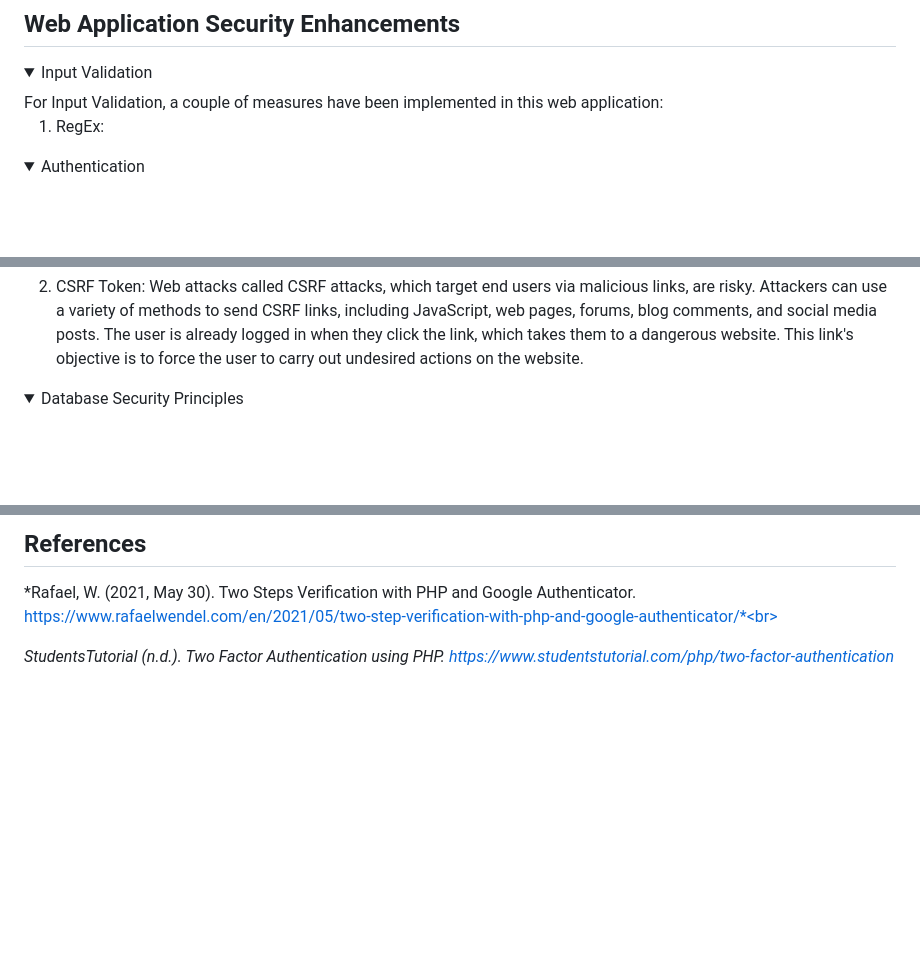
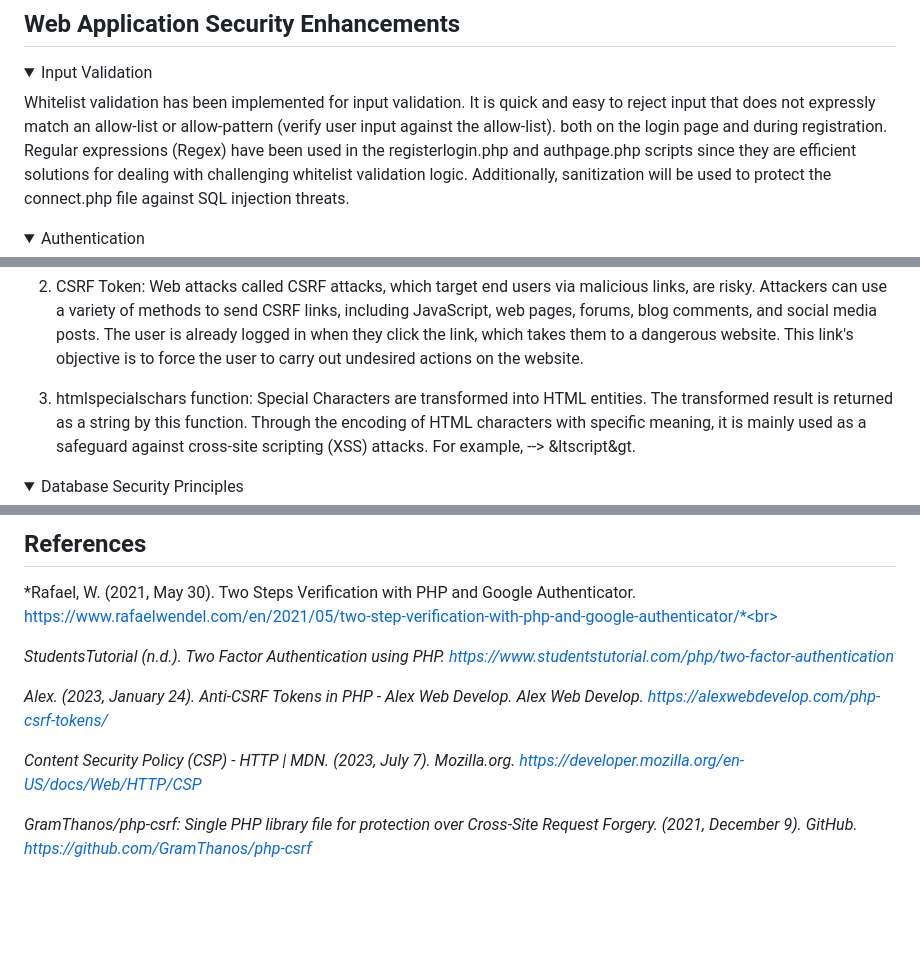
Before and after one commit to asilaothman/Final-Asessment, a Markdown page: README.md, 3 parts joined by grey strips. Drawn GitHub-style; folded sections open; blank space fills up the shorter version.

```diff
--- a/README.md
+++ b/README.md
@@ -39,9 +39,7 @@ By concentrating on these objectives, the improved web application will be stren
 ## Web Application Security Enhancements
 
 <details><summary>Input Validation</summary>
-For Input Validation, a couple of measures have been implemented in this web application:
-
-1. RegEx:
+Whitelist validation has been implemented for input validation. It is quick and easy to reject input that does not expressly match an allow-list or allow-pattern (verify user input against the allow-list). both on the login page and during registration. Regular expressions (Regex) have been used in the registerlogin.php and authpage.php scripts since they are efficient solutions for dealing with challenging whitelist validation logic. Additionally, sanitization will be used to protect the connect.php file against SQL injection threats.
 
 </details>
 
@@ -62,6 +60,8 @@ For XSS and CSRF prevention, a couple of measures have been implemented in this
 1. Implementing CSP: A further layer of protection that aids in the detection and mitigation of specific attack types, such as data injection and cross-site scripting (XSS) assaults. These assaults are used for a variety of purposes, including virus delivery, site defacement, and data theft. The implementation has been done at HTML <meta> tag for same origin policy.
 
 2. CSRF Token: Web attacks called CSRF attacks, which target end users via malicious links, are risky. Attackers can use a variety of methods to send CSRF links, including JavaScript, web pages, forums, blog comments, and social media posts. The user is already logged in when they click the link, which takes them to a dangerous website. This link's objective is to force the user to carry out undesired actions on the website.
+
+3. htmlspecialschars function: Special Characters are transformed into HTML entities. The transformed result is returned as a string by this function. Through the encoding of HTML characters with specific meaning, it is mainly used as a safeguard against cross-site scripting (XSS) attacks. For example, <script> --> &ltscript&gt.
 
 
 </details>
@@ -89,3 +89,13 @@ Below are the security measures taken on the files of the web application
  *Rafael, W. (2021, May 30). Two Steps Verification with PHP and Google Authenticator. https://www.rafaelwendel.com/en/2021/05/two-step-verification-with-php-and-google-authenticator/*<br>
 
  *StudentsTutorial (n.d.). Two Factor Authentication using PHP. https://www.studentstutorial.com/php/two-factor-authentication*
+
+ *Alex. (2023, January 24). Anti-CSRF Tokens in PHP - Alex Web Develop. Alex Web Develop. https://alexwebdevelop.com/php-csrf-tokens/*
+
+ *Content Security Policy (CSP) - HTTP | MDN. (2023, July 7). Mozilla.org. https://developer.mozilla.org/en-US/docs/Web/HTTP/CSP*
+
+ *GramThanos/php-csrf: Single PHP library file for protection over Cross-Site Request Forgery. (2021, December 9). GitHub. https://github.com/GramThanos/php-csrf*
+
+‌
+
+‌
```
